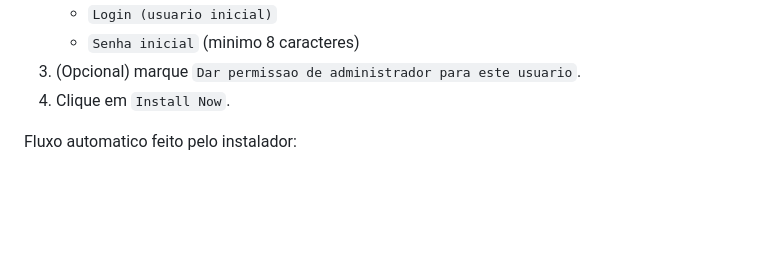
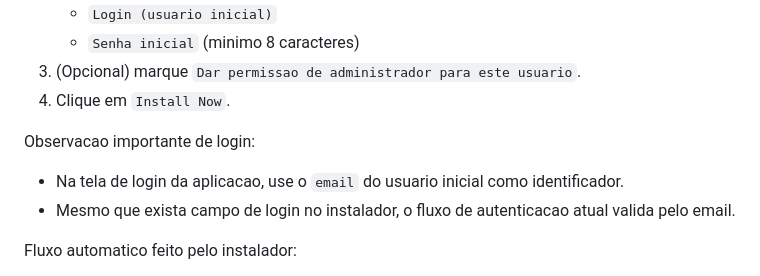
Before and after one commit to firewaredigital/cmtechmap-workspace, a Markdown page: deploy/windows-installer/README.md, the part around the change. Rendered like a GitHub page; blank space fills up the shorter version.

Commit message:
docs(installer): clarify initial user login uses email

```diff
--- a/deploy/windows-installer/README.md
+++ b/deploy/windows-installer/README.md
@@ -119,6 +119,11 @@ Na tela inicial do instalador:
 	- `Senha inicial` (minimo 8 caracteres)
 3. (Opcional) marque `Dar permissao de administrador para este usuario`.
 4. Clique em `Install Now`.
+
+Observacao importante de login:
+
+- Na tela de login da aplicacao, use o `email` do usuario inicial como identificador.
+- Mesmo que exista campo de login no instalador, o fluxo de autenticacao atual valida pelo email.
 
 Fluxo automatico feito pelo instalador:
 
```
